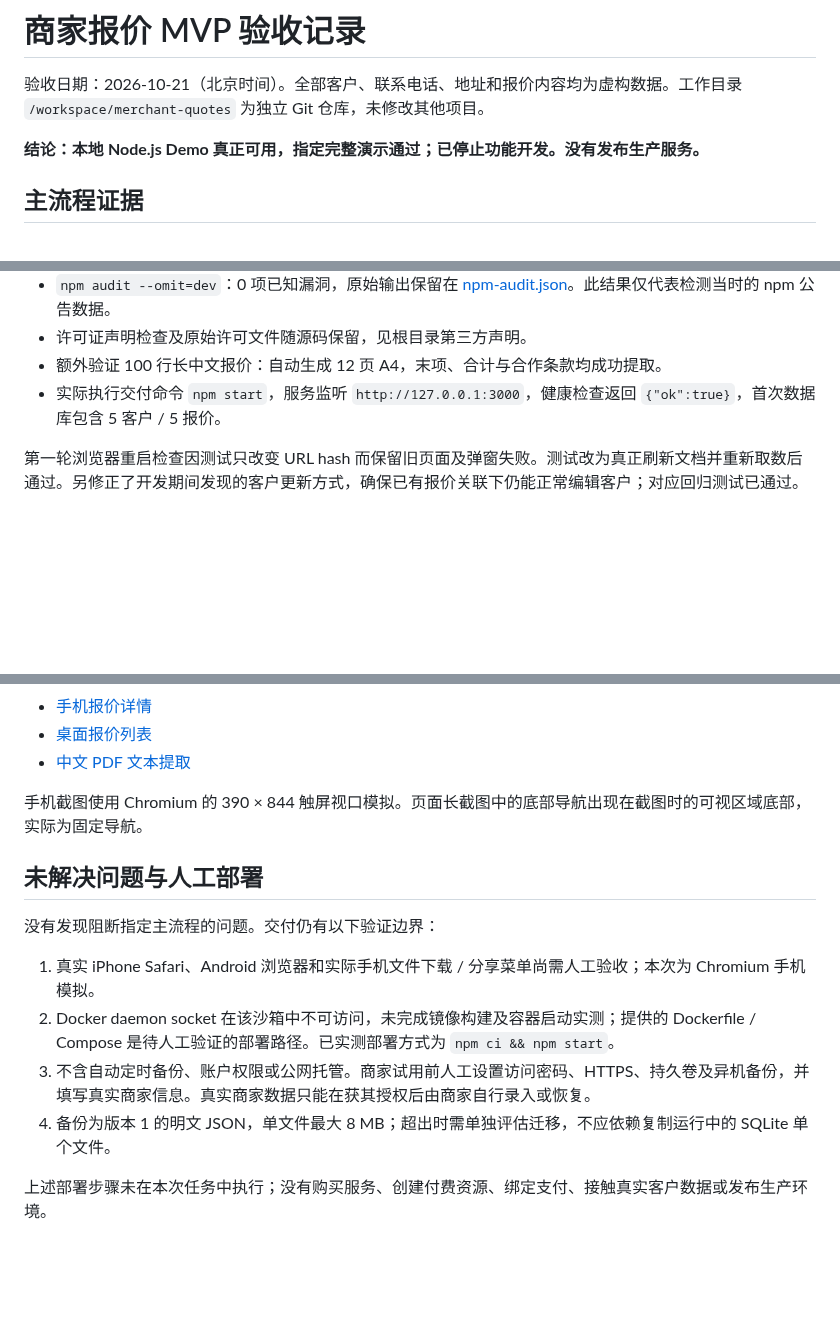
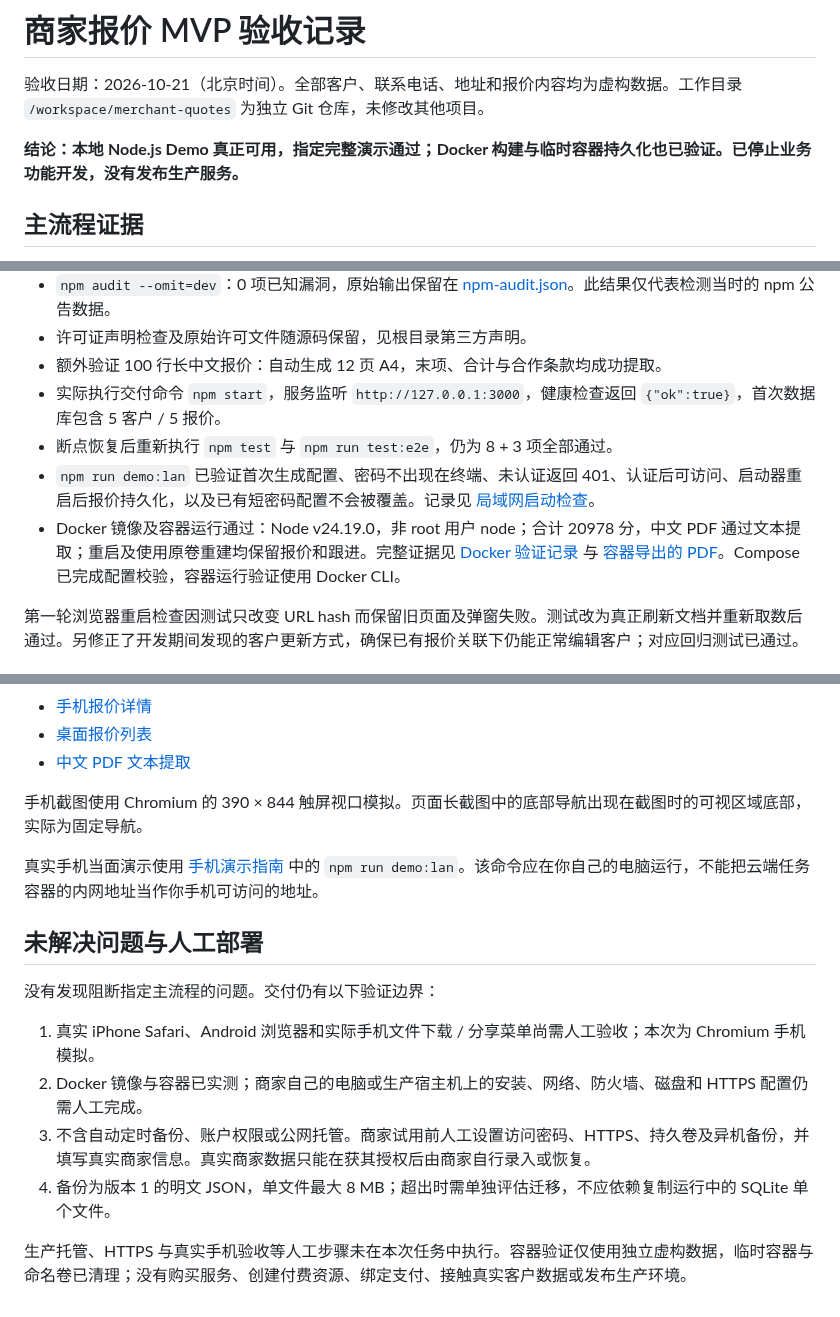
Before and after one commit to cvcingcvc-code/merchant-quotes, a Markdown page: docs/ACCEPTANCE.md, 3 parts joined by grey strips. Drawn GitHub-style; blank space fills up the shorter version.

```diff
--- a/docs/ACCEPTANCE.md
+++ b/docs/ACCEPTANCE.md
@@ -2,7 +2,7 @@
 
 验收日期：2026-10-21（北京时间）。全部客户、联系电话、地址和报价内容均为虚构数据。工作目录 `/workspace/merchant-quotes` 为独立 Git 仓库，未修改其他项目。
 
-**结论：本地 Node.js Demo 真正可用，指定完整演示通过；已停止功能开发。没有发布生产服务。**
+**结论：本地 Node.js Demo 真正可用，指定完整演示通过；Docker 构建与临时容器持久化也已验证。已停止业务功能开发，没有发布生产服务。**
 
 ## 主流程证据
 
@@ -27,6 +28,9 @@
 - 许可证声明检查及原始许可文件随源码保留，见根目录第三方声明。
 - 额外验证 100 行长中文报价：自动生成 12 页 A4，末项、合计与合作条款均成功提取。
 - 实际执行交付命令 `npm start`，服务监听 `http://127.0.0.1:3000`，健康检查返回 `{"ok":true}`，首次数据库包含 5 客户 / 5 报价。
+- 断点恢复后重新执行 `npm test` 与 `npm run test:e2e`，仍为 8 + 3 项全部通过。
+- `npm run demo:lan` 已验证首次生成配置、密码不出现在终端、未认证返回 401、认证后可访问、启动器重启后报价持久化，以及已有短密码配置不会被覆盖。记录见 [局域网启动检查](evidence/lan-launch-verification.json)。
+- Docker 镜像及容器运行通过：Node v24.19.0，非 root 用户 node；合计 20978 分，中文 PDF 通过文本提取；重启及使用原卷重建均保留报价和跟进。完整证据见 [Docker 验证记录](evidence/docker-verification.json) 与 [容器导出的 PDF](evidence/docker-chinese-quote.pdf)。Compose 已完成配置校验，容器运行验证使用 Docker CLI。
 
 第一轮浏览器重启检查因测试只改变 URL hash 而保留旧页面及弹窗失败。测试改为真正刷新文档并重新取数后通过。另修正了开发期间发现的客户更新方式，确保已有报价关联下仍能正常编辑客户；对应回归测试已通过。
 
@@ -41,13 +45,15 @@
 
 手机截图使用 Chromium 的 390 × 844 触屏视口模拟。页面长截图中的底部导航出现在截图时的可视区域底部，实际为固定导航。
 
+真实手机当面演示使用 [手机演示指南](PHONE-DEMO.md) 中的 `npm run demo:lan`。该命令应在你自己的电脑运行，不能把云端任务容器的内网地址当作你手机可访问的地址。
+
 ## 未解决问题与人工部署
 
 没有发现阻断指定主流程的问题。交付仍有以下验证边界：
 
 1. 真实 iPhone Safari、Android 浏览器和实际手机文件下载 / 分享菜单尚需人工验收；本次为 Chromium 手机模拟。
-2. Docker daemon socket 在该沙箱中不可访问，未完成镜像构建及容器启动实测；提供的 Dockerfile / Compose 是待人工验证的部署路径。已实测部署方式为 `npm ci && npm start`。
+2. Docker 镜像与容器已实测；商家自己的电脑或生产宿主机上的安装、网络、防火墙、磁盘和 HTTPS 配置仍需人工完成。
 3. 不含自动定时备份、账户权限或公网托管。商家试用前人工设置访问密码、HTTPS、持久卷及异机备份，并填写真实商家信息。真实商家数据只能在获其授权后由商家自行录入或恢复。
 4. 备份为版本 1 的明文 JSON，单文件最大 8 MB；超出时需单独评估迁移，不应依赖复制运行中的 SQLite 单个文件。
 
-上述部署步骤未在本次任务中执行；没有购买服务、创建付费资源、绑定支付、接触真实客户数据或发布生产环境。
+生产托管、HTTPS 与真实手机验收等人工步骤未在本次任务中执行。容器验证仅使用独立虚构数据，临时容器与命名卷已清理；没有购买服务、创建付费资源、绑定支付、接触真实客户数据或发布生产环境。
```
Also changed, not shown: other parts of docs/ACCEPTANCE.md (+1 -0 lines), README.md (+11 -2 lines), docs/PHONE-DEMO.md (added, +35 -0 lines), docs/evidence/mobile-quote-form.png, 7 other files.
